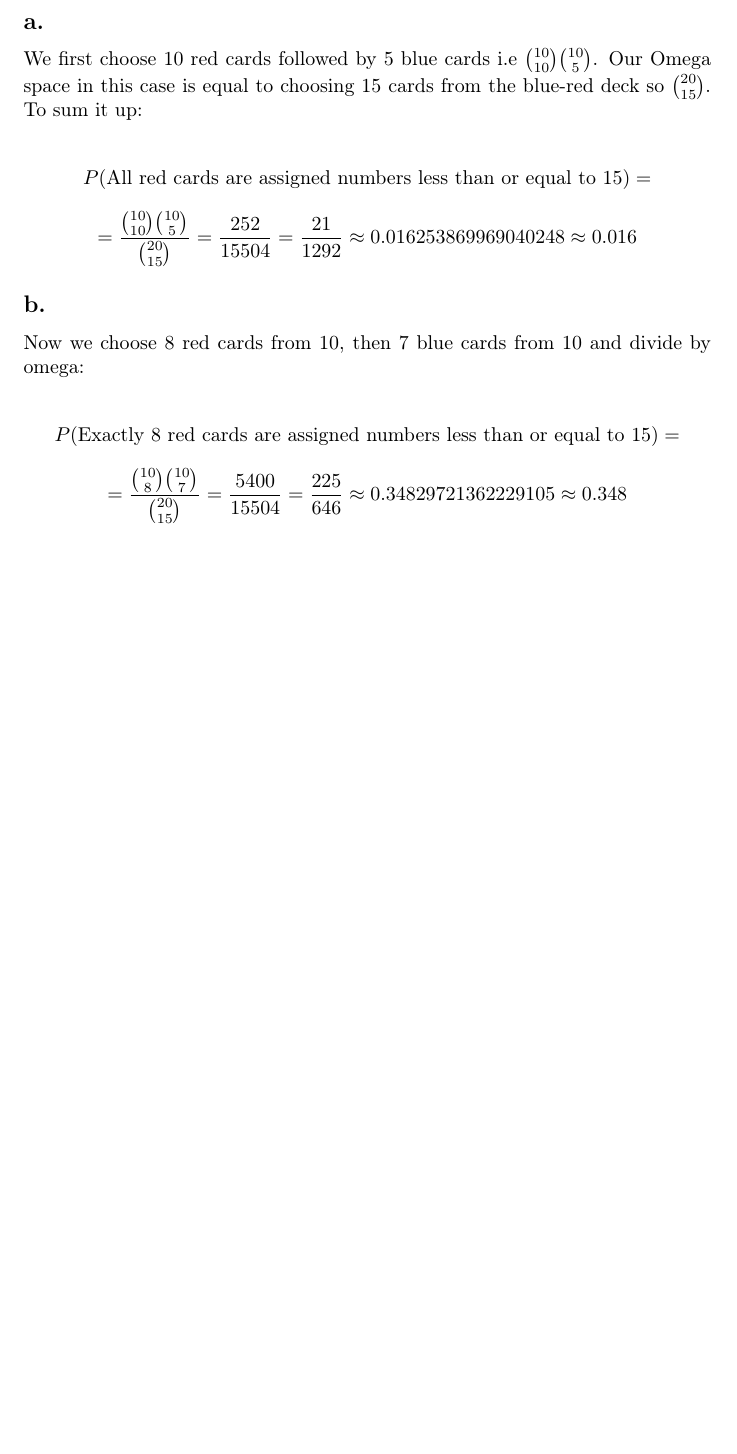
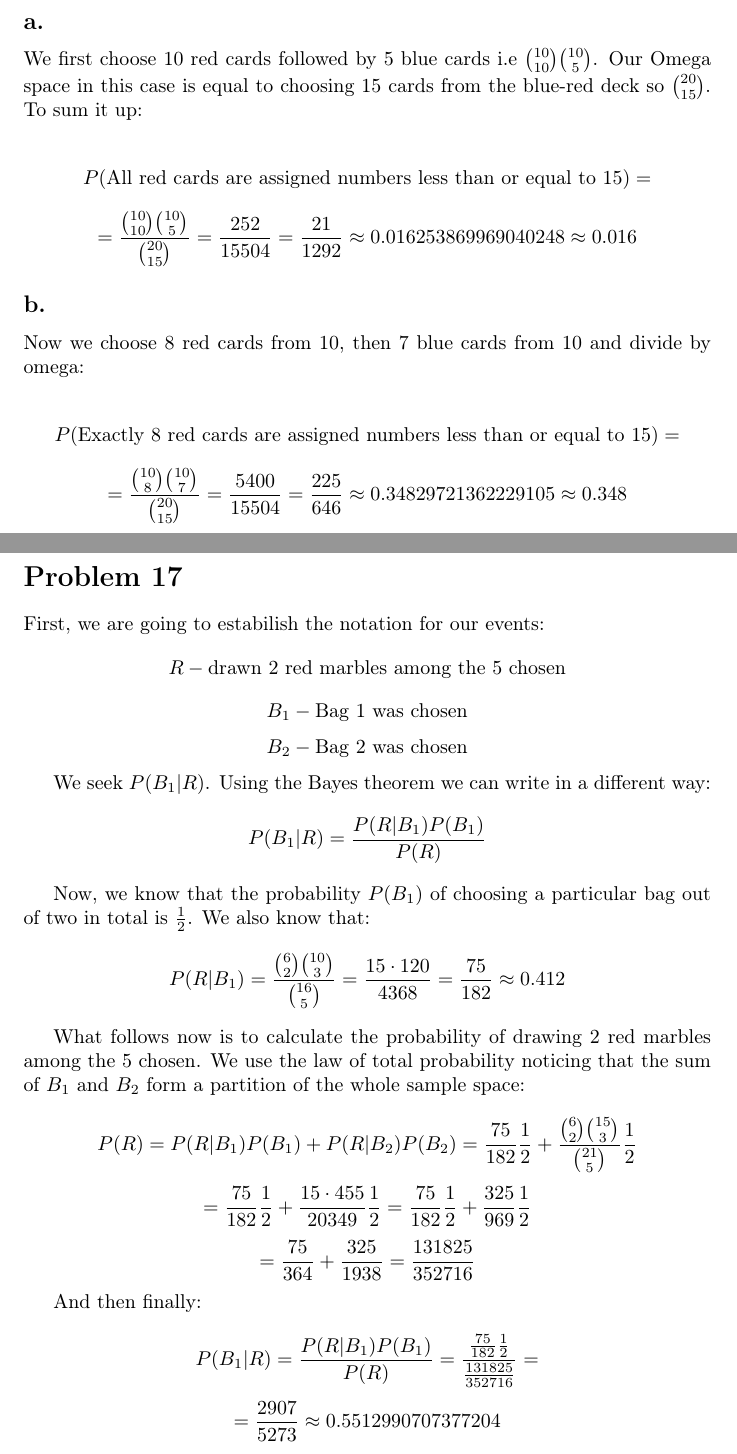
Before and after one commit to kjura/maths, a LaTeX problem sheet (pishro-nik-probability/chapter_2/chapter_2_exercises.tex): part of page 7 of 7 before the commit and two parts of pages 7 and 8 of 8 after it, the two joined at a grey line, cut so that both start at the same text, the shorter picture padded with empty space. Compiled offline with pdfLaTeX.

Commit message:
pishro-nik-probability: add draft review Chapter 2 Problem 17

```diff
--- a/pishro-nik-probability/chapter_2/chapter_2_exercises.tex
+++ b/pishro-nik-probability/chapter_2/chapter_2_exercises.tex
@@ -366,4 +366,51 @@ Now we choose 8 red cards from 10, then 7 blue cards from 10 and divide by omega
     = \frac{\binom{10}{8}\binom{10}{7}}{\binom{20}{15}} = \frac{5400}{15504} = \frac{225}{646} \approx 0.34829721362229105 \approx 0.348
 \end{equation*}
 
+
+\section*{Problem 17}
+
+First, we are going to estabilish the notation for our events:
+\begin{equation*}
+    R -  \mbox{drawn 2 red marbles among the 5 chosen}
+\end{equation*}
+\begin{equation*}
+    B_1 -  \mbox{Bag 1 was chosen}
+\end{equation*}
+\begin{equation*}
+    B_2 -  \mbox{Bag 2 was chosen}
+\end{equation*}
+
+
+We seek \(P(B_{1} | R)\). Using the Bayes theorem we can write in a different way:
+\begin{equation*}
+    P(B_{1} | R) = \frac{P(R|B_{1})P(B_{1})}{P(R)}
+\end{equation*}
+
+Now, we know that the probability \(P(B_1)\) of choosing a particular bag out of two in total is \(\frac{1}{2}\). We also know that:
+\begin{equation*}
+    P(R | B_{1}) =  \frac{\binom{6}{2}\binom{10}{3}}{\binom{16}{5}} = \frac{15 \cdot 120}{4368} = \frac{75}{182} \approx 0.412
+\end{equation*}
+
+What follows now is to calculate the probability of drawing 2 red marbles among the 5 chosen. We use the law of total probability
+noticing that the sum of \(B_1\) and \(B_2\) form a partition of the whole sample space:
+
+\begin{equation*}
+    P(R) = P(R|B_1)P(B_1) + P(R | B_2)P(B_2) = \frac{75}{182}\frac{1}{2} + \frac{\binom{6}{2}\binom{15}{3}}{\binom{21}{5}}\frac{1}{2}
+\end{equation*}
+\begin{equation*}
+    = \frac{75}{182}\frac{1}{2} + \frac{15 \cdot 455}{20349}\frac{1}{2} = \frac{75}{182}\frac{1}{2} + \frac{325}{969}\frac{1}{2}
+\end{equation*}
+\begin{equation*}
+    = \frac{75}{364} + \frac{325}{1938} = \frac{131825}{352716}
+\end{equation*}
+
+And then finally:
+
+\begin{equation*}
+    P(B_{1} | R) = \frac{P(R|B_{1})P(B_{1})}{P(R)} = \frac{\frac{75}{182}\frac{1}{2}}{\frac{131825}{352716}} =
+\end{equation*}
+\begin{equation*}
+    = \frac{2907}{5273} \approx 0.5512990707377204
+\end{equation*}
+
 \end{document}
```
